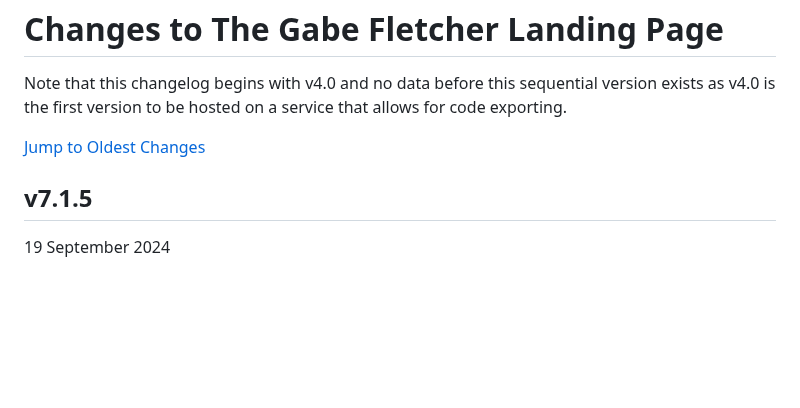
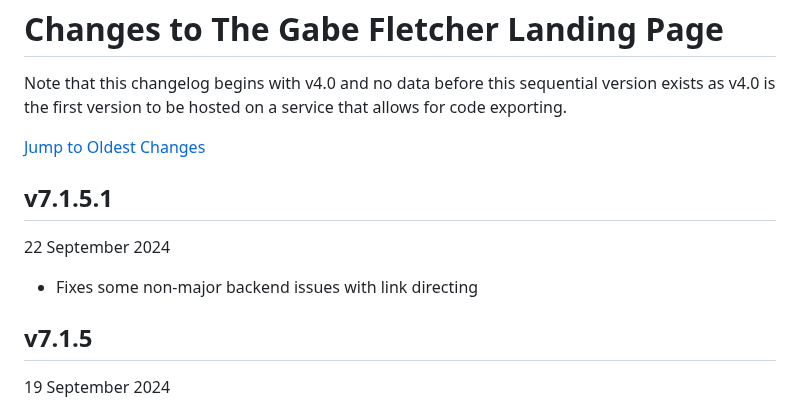
Before and after one commit to gabefletch/site, a Markdown page: changes.md, the part around the change. GitHub-like rendering; blank space fills up the shorter version.

```diff
--- a/changes.md
+++ b/changes.md
@@ -3,6 +3,9 @@ Note that this changelog begins with v4.0 and no data before this sequential ver
 
 [Jump to Oldest Changes](https://github.com/gabefletch/site/blob/main/changes.md#v40)
 
+## v7.1.5.1
+22 September 2024
+- Fixes some non-major backend issues with link directing
 ## v7.1.5
 19 September 2024
 - Adds redesigned FAQ accordion section for `/deltablock` that does not rely on a CMS collection for functionality
```
